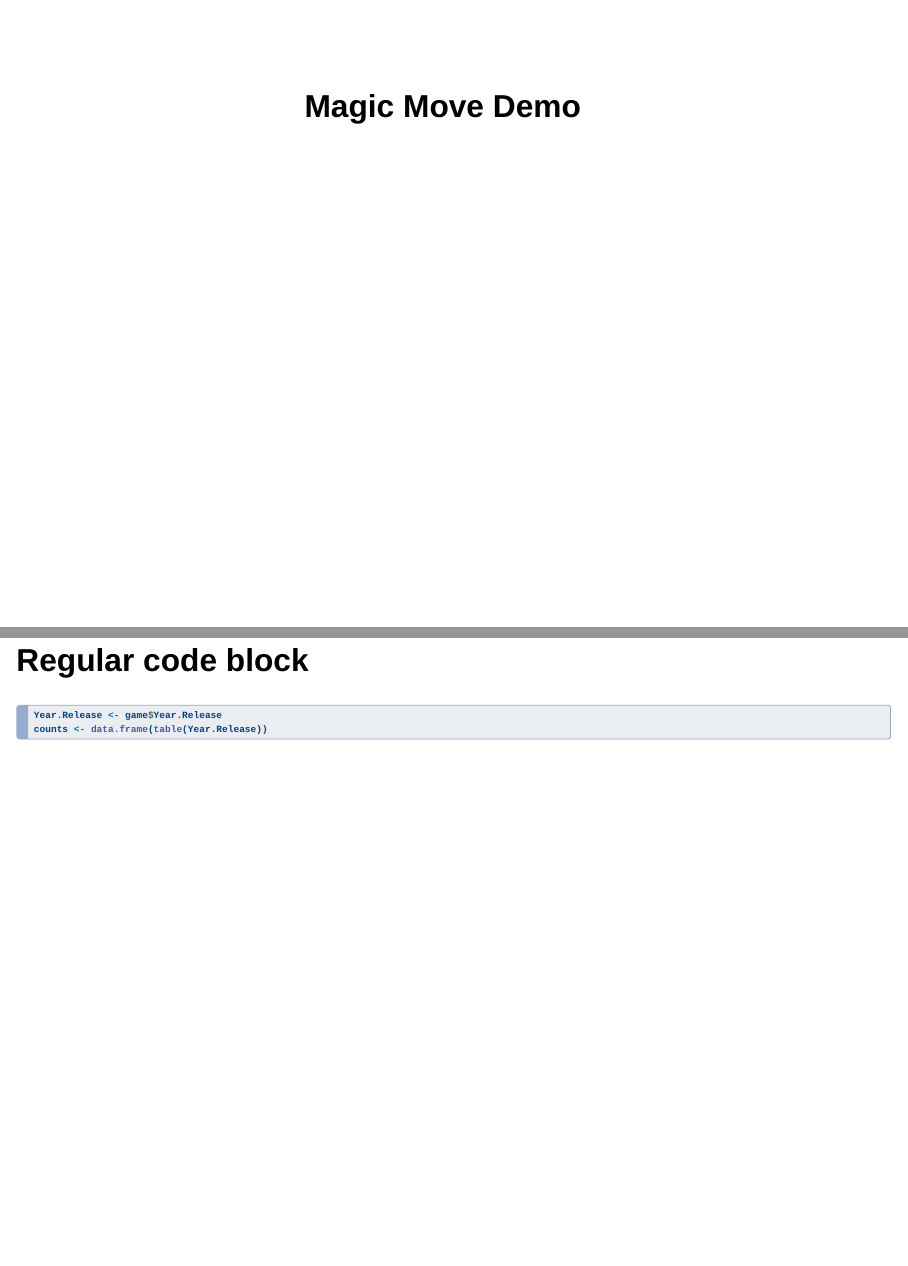
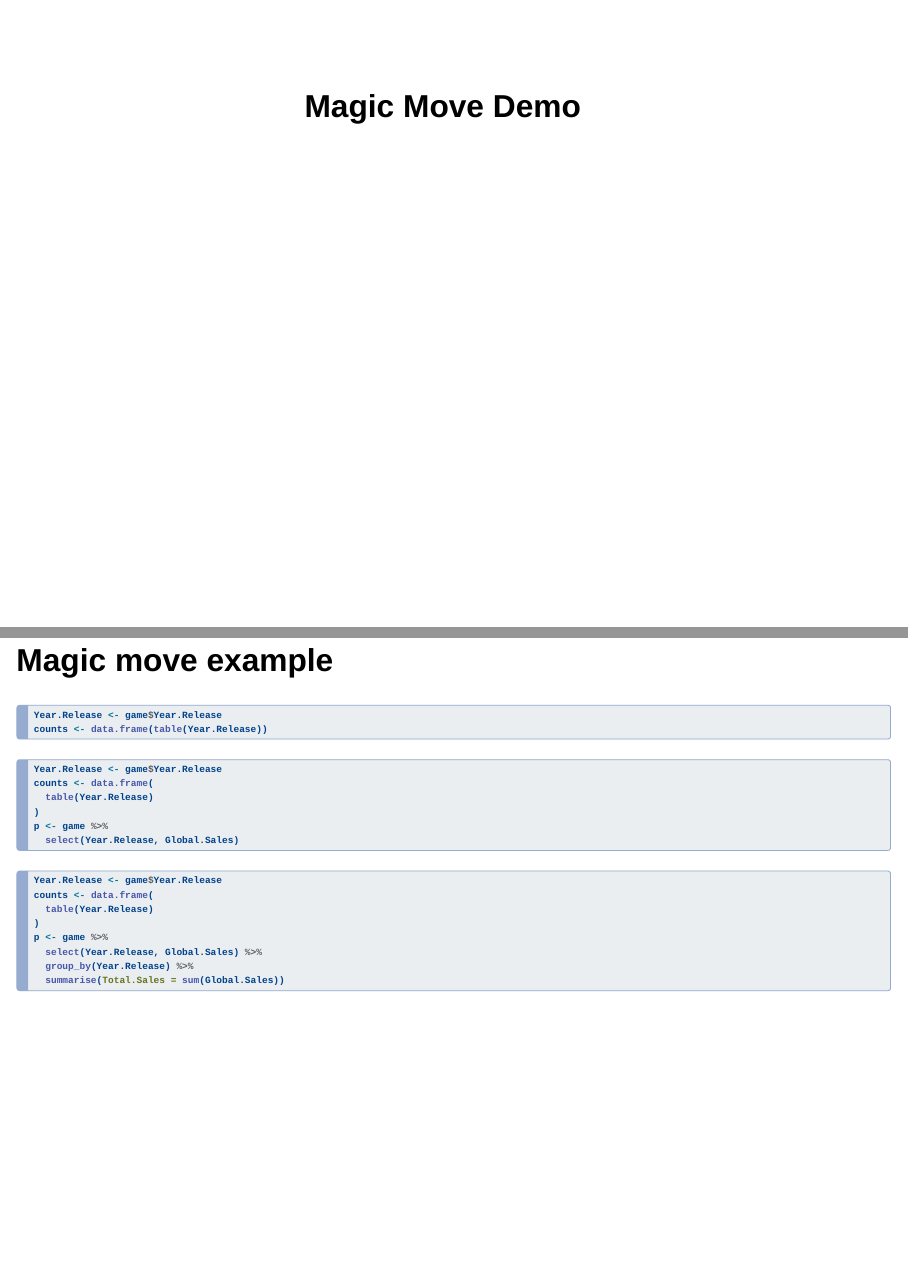
Before and after one commit to EmilHvitfeldt/quarto-revealjs-magic-move, a Quarto document (example.qmd): pages 1 and 2 of 4 before the commit and pages 1 and 2 of 3 after it, joined at a grey line. Rendered offline with R 4.5, knitr and Pandoc in place of Quarto, with nearby package versions; drawn as Slidy slides in place of the format the file asks for.

Commit message:
update example

````diff
--- a/example.qmd
+++ b/example.qmd
@@ -1,21 +1,9 @@
 ---
 title: Magic Move Demo
-format:
-  revealjs:
-    width: 1280
-    height: 720
+format: revealjs
 revealjs-plugins:
   - magic-move
-echo: false
-code-line-numbers: false
 ---
-
-## Regular code block
-
-```r
-Year.Release <- game$Year.Release
-counts <- data.frame(table(Year.Release))
-```
 
 ## Magic move example
 
````
